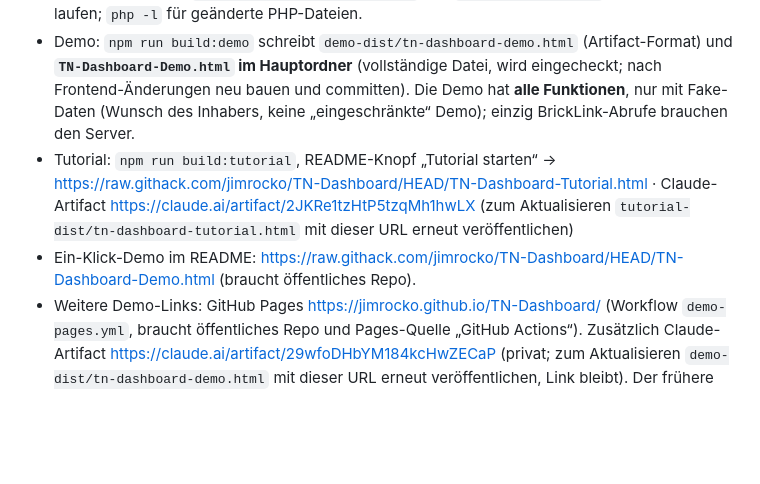
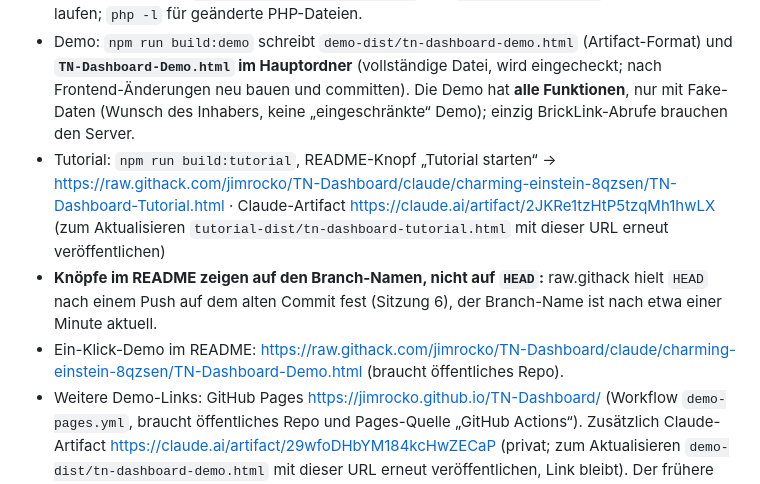
Before and after one commit to jimrocko/TN-Dashboard, a Markdown page: CLAUDE.md, the part around the change. Rendered like a GitHub page; blank space fills up the shorter version.

```diff
--- a/CLAUDE.md
+++ b/CLAUDE.md
@@ -140,8 +140,9 @@ start.sh / start.bat  Lokal starten (SQLite in local-data/, Test-Konten)
 - Lokal: `./start.sh` (baut, legt SQLite + Test-Konten an, startet `php -S`). Konten: `lehrer/lehrer123`, `max/max12345`, `erika/erika123`.
 - Nach Änderungen: `cd frontend && npm run build` und `npm run build:demo` müssen fehlerfrei laufen; `php -l` für geänderte PHP-Dateien.
 - Demo: `npm run build:demo` schreibt `demo-dist/tn-dashboard-demo.html` (Artifact-Format) und **`TN-Dashboard-Demo.html` im Hauptordner** (vollständige Datei, wird eingecheckt; nach Frontend-Änderungen neu bauen und committen). Die Demo hat **alle Funktionen**, nur mit Fake-Daten (Wunsch des Inhabers, keine „eingeschränkte“ Demo); einzig BrickLink-Abrufe brauchen den Server.
-- Tutorial: `npm run build:tutorial`, README-Knopf „Tutorial starten“ → https://raw.githack.com/jimrocko/TN-Dashboard/HEAD/TN-Dashboard-Tutorial.html · Claude-Artifact https://claude.ai/artifact/2JKRe1tzHtP5tzqMh1hwLX (zum Aktualisieren `tutorial-dist/tn-dashboard-tutorial.html` mit dieser URL erneut veröffentlichen)
-- Ein-Klick-Demo im README: https://raw.githack.com/jimrocko/TN-Dashboard/HEAD/TN-Dashboard-Demo.html (braucht öffentliches Repo).
+- Tutorial: `npm run build:tutorial`, README-Knopf „Tutorial starten“ → https://raw.githack.com/jimrocko/TN-Dashboard/claude/charming-einstein-8qzsen/TN-Dashboard-Tutorial.html · Claude-Artifact https://claude.ai/artifact/2JKRe1tzHtP5tzqMh1hwLX (zum Aktualisieren `tutorial-dist/tn-dashboard-tutorial.html` mit dieser URL erneut veröffentlichen)
+- **Knöpfe im README zeigen auf den Branch-Namen, nicht auf `HEAD`:** raw.githack hielt `HEAD` nach einem Push auf dem alten Commit fest (Sitzung 6), der Branch-Name ist nach etwa einer Minute aktuell.
+- Ein-Klick-Demo im README: https://raw.githack.com/jimrocko/TN-Dashboard/claude/charming-einstein-8qzsen/TN-Dashboard-Demo.html (braucht öffentliches Repo).
 - Weitere Demo-Links: GitHub Pages https://jimrocko.github.io/TN-Dashboard/ (Workflow `demo-pages.yml`, braucht öffentliches Repo und Pages-Quelle „GitHub Actions“). Zusätzlich Claude-Artifact https://claude.ai/artifact/29wfoDHbYM184kcHwZECaP (privat; zum Aktualisieren `demo-dist/tn-dashboard-demo.html` mit dieser URL erneut veröffentlichen, Link bleibt). Der frühere Link `…/D8tjj1fC192NUEocyTMZ9R` ist nicht mehr erreichbar und zeigt einen alten Stand (noch mit MK-Kisten) – nicht mehr verwenden.
 - Browser-Tests mit Playwright: Chromium liegt in `/opt/pw-browsers/chromium` (Cloud-Umgebung). XP-Stil im Test aktivieren: `localStorage['tn-dashboard-settings'] = '{"style":"xp"}'`.
 - In der Cloud-Sandbox sind Brickognize und BrickLink-Bilder gesperrt; Erkennung dort nur über den Demo-Knopf testbar.
```
Also changed, not shown: README.md (+2 -2 lines).
